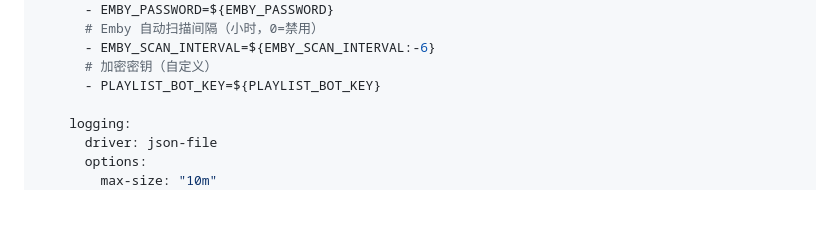
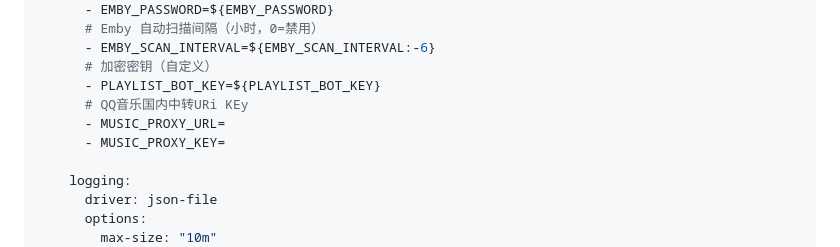
Before and after one commit to huanhq99/TGmusicBot, a Markdown page: README.md, the part around the change. GitHub-like rendering; blank space fills up the shorter version.

```diff
--- a/README.md
+++ b/README.md
@@ -49,6 +49,9 @@ services:
       - EMBY_SCAN_INTERVAL=${EMBY_SCAN_INTERVAL:-6}
       # 加密密钥（自定义）
       - PLAYLIST_BOT_KEY=${PLAYLIST_BOT_KEY}
+      # QQ音乐国内中转URi KEy
+      - MUSIC_PROXY_URL=
+      - MUSIC_PROXY_KEY=
 
     logging:
       driver: json-file
```
